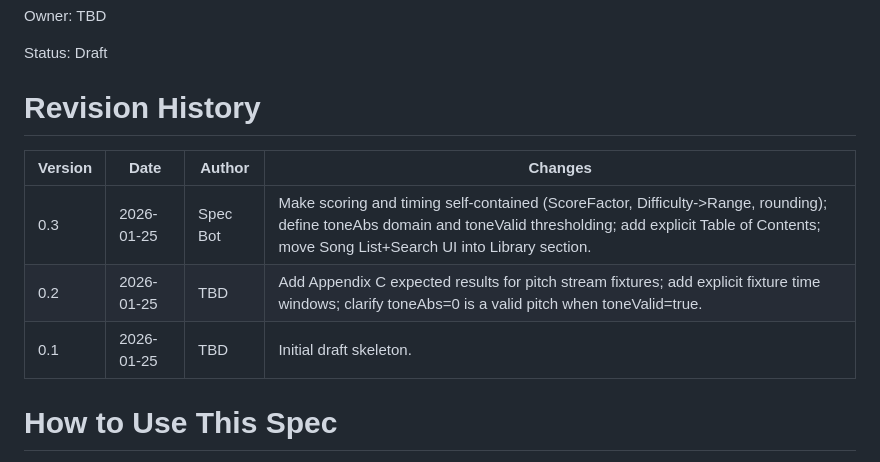
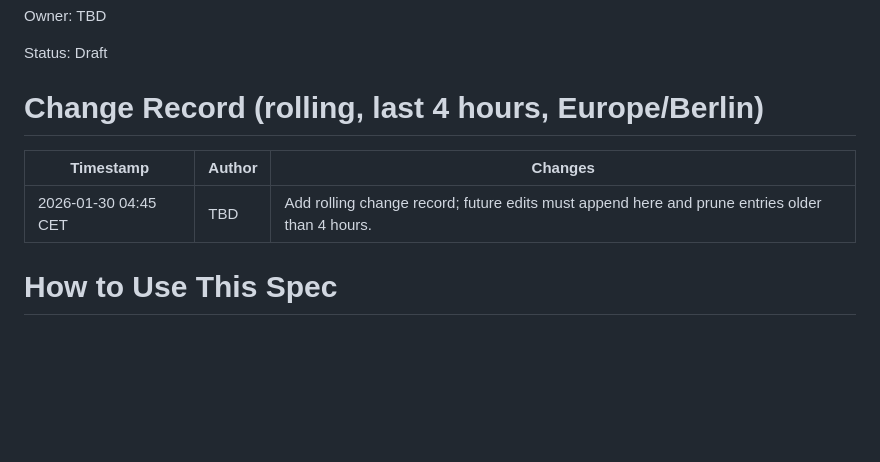
Before and after one commit to dorphalsig/1.20, a Markdown page: usdx_parity_mvp_spec.md, the part around the change. GitHub-like rendering; blank space fills up the shorter version.

Commit message:
spec: add rolling change record header

```diff
--- a/usdx_parity_mvp_spec.md
+++ b/usdx_parity_mvp_spec.md
@@ -11,13 +11,11 @@ Status: Draft
 
 
 
-# Revision History
-
-| Version | Date | Author | Changes |
-| --- | --- | --- | --- |
-| 0.3 | 2026-01-25 | Spec Bot | Make scoring and timing self-contained (ScoreFactor, Difficulty->Range, rounding); define toneAbs domain and toneValid thresholding; add explicit Table of Contents; move Song List+Search UI into Library section. |
-| 0.2 | 2026-01-25 | TBD | Add Appendix C expected results for pitch stream fixtures; add explicit fixture time windows; clarify toneAbs=0 is a valid pitch when toneValid=true. |
-| 0.1 | 2026-01-25 | TBD | Initial draft skeleton. |
+# Change Record (rolling, last 4 hours, Europe/Berlin)
+
+| Timestamp | Author | Changes |
+| --- | --- | --- |
+| 2026-01-30 04:45 CET | TBD | Add rolling change record; future edits must append here and prune entries older than 4 hours. |
 
 
 
```
